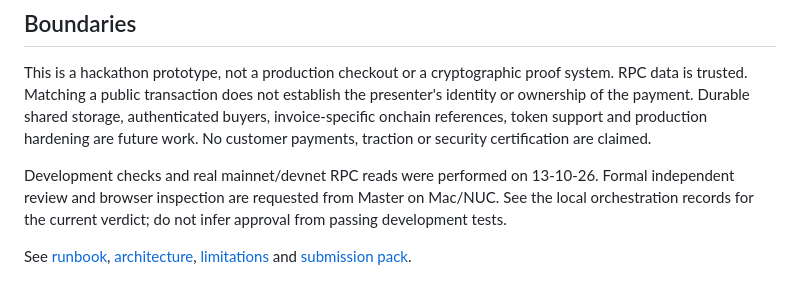
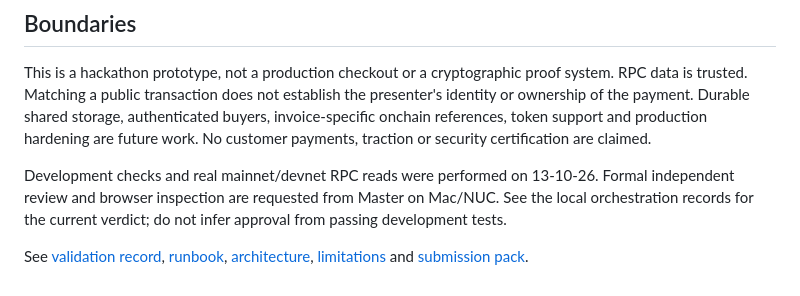
Before and after one commit to mashcthomson/receiptrocal, a Markdown page: README.md, the part around the change. Drawn GitHub-style.

Commit message:
Record final validation and submission evidence

```diff
--- a/README.md
+++ b/README.md
@@ -39,4 +39,4 @@ This is a hackathon prototype, not a production checkout or a cryptographic proo
 
 Development checks and real mainnet/devnet RPC reads were performed on 13-10-26. Formal independent review and browser inspection are requested from Master on Mac/NUC. See the local orchestration records for the current verdict; do not infer approval from passing development tests.
 
-See [runbook](docs/RUNBOOK.md), [architecture](docs/ARCHITECTURE.md), [limitations](docs/LIMITATIONS.md) and [submission pack](SUBMIT.md).
+See [validation record](docs/VALIDATION.md), [runbook](docs/RUNBOOK.md), [architecture](docs/ARCHITECTURE.md), [limitations](docs/LIMITATIONS.md) and [submission pack](SUBMIT.md).
```
Also changed, not shown: SUBMIT.md (+1 -1 lines), docs/VALIDATION.md (added, +26 -0 lines).
